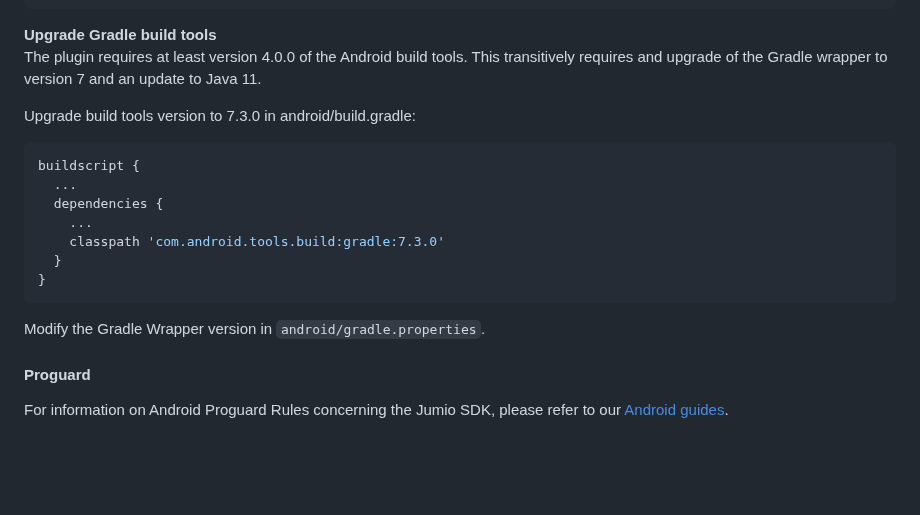
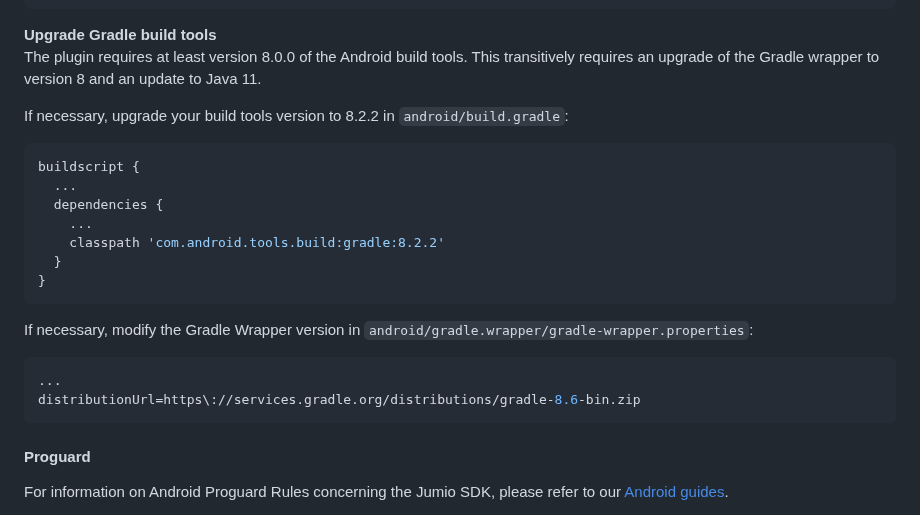
Before and after one commit to Jumio/mobile-flutter, a Markdown page: README.md, the part around the change. Drawn GitHub-style; blank space fills up the shorter version.

Commit message:
Update README.md
Update Android Gradle Guide for 4.11.0

````diff
--- a/README.md
+++ b/README.md
@@ -111,21 +111,26 @@ android {
 ```
 
 __Upgrade Gradle build tools__
-The plugin requires at least version 4.0.0 of the Android build tools. This transitively requires and upgrade of the Gradle wrapper to version 7 and an update to Java 11.
+The plugin requires at least version 8.0.0 of the Android build tools. This transitively requires an upgrade of the Gradle wrapper to version 8 and an update to Java 11.
 
-Upgrade build tools version to 7.3.0 in android/build.gradle:
+If necessary, upgrade your build tools version to 8.2.2 in `android/build.gradle`:
 
 ```groovy
 buildscript {
   ...
   dependencies {
     ...
-    classpath 'com.android.tools.build:gradle:7.3.0'
+    classpath 'com.android.tools.build:gradle:8.2.2'
   }
 }
 ```
 
-Modify the Gradle Wrapper version in `android/gradle.properties`.
+If necessary, modify the Gradle Wrapper version in `android/gradle.wrapper/gradle-wrapper.properties`:
+
+```groovy
+...
+distributionUrl=https\://services.gradle.org/distributions/gradle-8.6-bin.zip
+```
 
 #### Proguard
 For information on Android Proguard Rules concerning the Jumio SDK, please refer to our [Android guides](https://github.com/Jumio/mobile-sdk-android#proguard).
````
